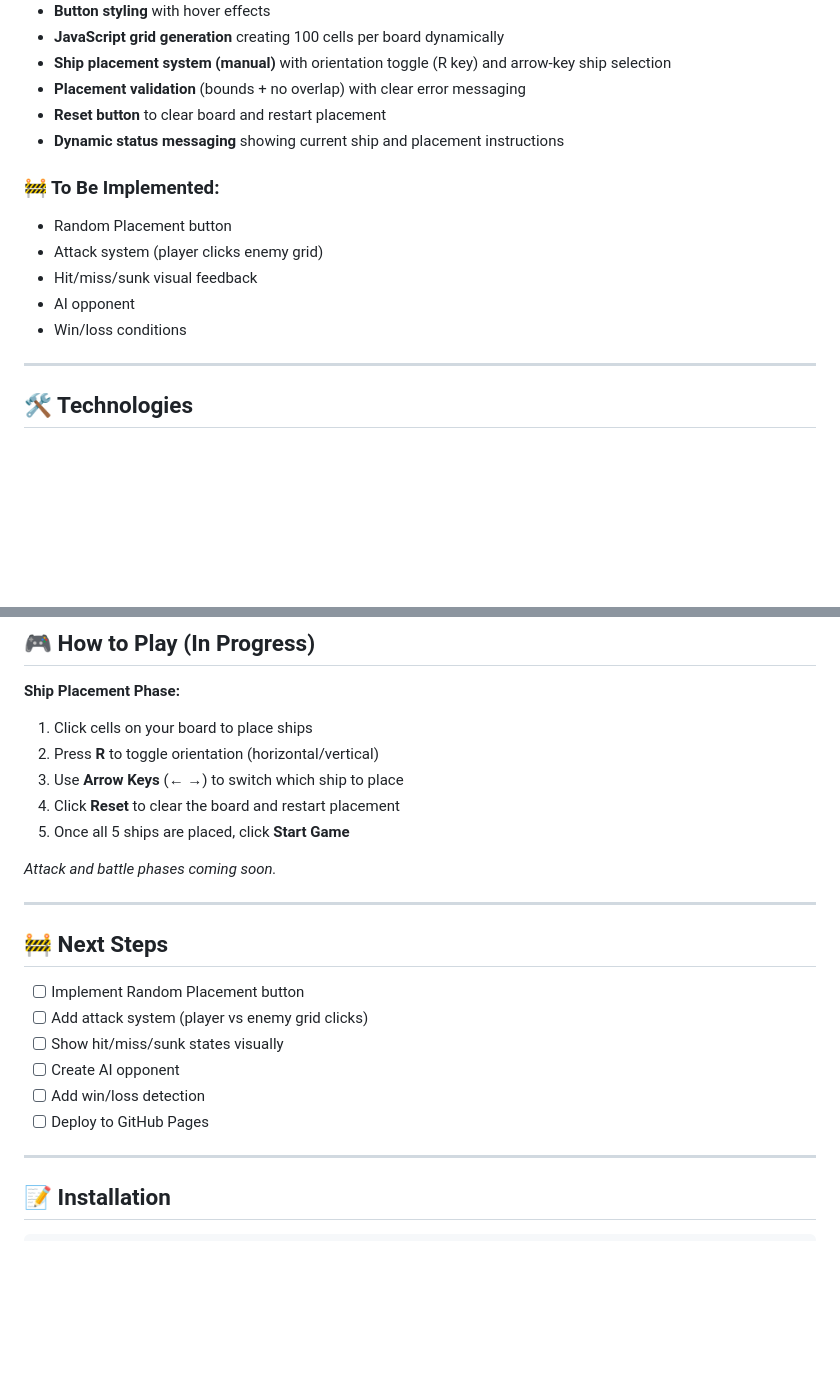
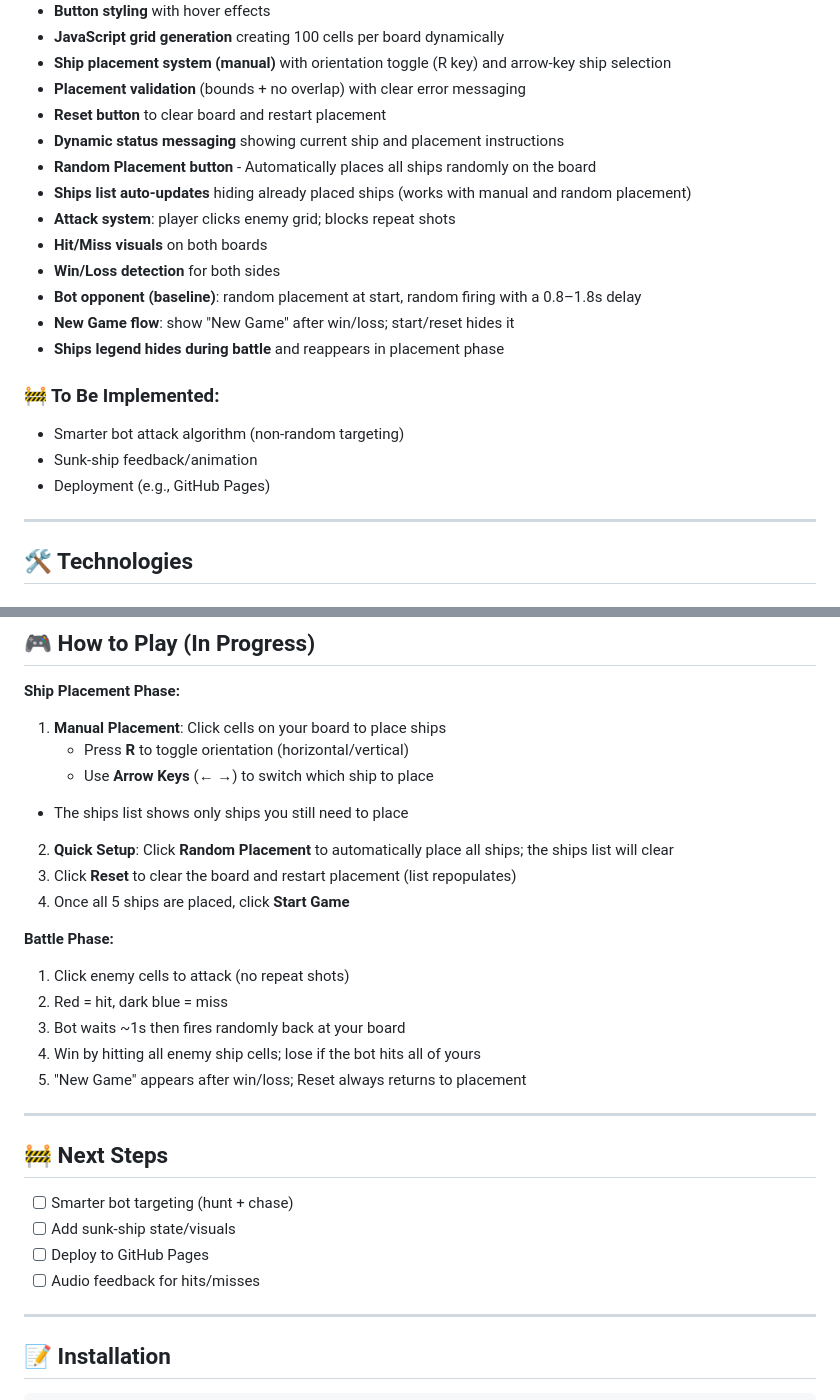
Before and after one commit to mihai2500/battleships, a Markdown page: README.md, 2 parts joined by grey strips. Rendered like a GitHub page; blank space fills up the shorter version.

Commit message:
Updated documentation - Initial playable battleships

```diff
--- a/README.md
+++ b/README.md
@@ -14,13 +14,19 @@ A web-based implementation of the classic Battleships game. Currently in develop
 - **Placement validation** (bounds + no overlap) with clear error messaging
 - **Reset button** to clear board and restart placement
 - **Dynamic status messaging** showing current ship and placement instructions
+- **Random Placement button** - Automatically places all ships randomly on the board
+ - **Ships list auto-updates** hiding already placed ships (works with manual and random placement)
+ - **Attack system**: player clicks enemy grid; blocks repeat shots
+ - **Hit/Miss visuals** on both boards
+ - **Win/Loss detection** for both sides
+ - **Bot opponent (baseline)**: random placement at start, random firing with a 0.8–1.8s delay
+ - **New Game flow**: show "New Game" after win/loss; start/reset hides it
+ - **Ships legend hides during battle** and reappears in placement phase
 
 ### 🚧 To Be Implemented:
-- Random Placement button
-- Attack system (player clicks enemy grid)
-- Hit/miss/sunk visual feedback
-- AI opponent
-- Win/loss conditions
+- Smarter bot attack algorithm (non-random targeting)
+- Sunk-ship feedback/animation
+- Deployment (e.g., GitHub Pages)
 
 ---
 
@@ -83,24 +93,29 @@ battleships/
 ## 🎮 How to Play (In Progress)
 
 **Ship Placement Phase:**
-1. Click cells on your board to place ships
-2. Press **R** to toggle orientation (horizontal/vertical)
-3. Use **Arrow Keys** (← →) to switch which ship to place
-4. Click **Reset** to clear the board and restart placement
-5. Once all 5 ships are placed, click **Start Game**
+1. **Manual Placement**: Click cells on your board to place ships
+   - Press **R** to toggle orientation (horizontal/vertical)
+   - Use **Arrow Keys** (← →) to switch which ship to place
+  - The ships list shows only ships you still need to place
+2. **Quick Setup**: Click **Random Placement** to automatically place all ships; the ships list will clear
+3. Click **Reset** to clear the board and restart placement (list repopulates)
+4. Once all 5 ships are placed, click **Start Game**
 
-*Attack and battle phases coming soon.*
+**Battle Phase:**
+1. Click enemy cells to attack (no repeat shots)
+2. Red = hit, dark blue = miss
+3. Bot waits ~1s then fires randomly back at your board
+4. Win by hitting all enemy ship cells; lose if the bot hits all of yours
+5. "New Game" appears after win/loss; Reset always returns to placement
 
 ---
 
 ## 🚧 Next Steps
 
-- [ ] Implement Random Placement button
-- [ ] Add attack system (player vs enemy grid clicks)
-- [ ] Show hit/miss/sunk states visually
-- [ ] Create AI opponent
-- [ ] Add win/loss detection
+- [ ] Smarter bot targeting (hunt + chase)
+- [ ] Add sunk-ship state/visuals
 - [ ] Deploy to GitHub Pages
+- [ ] Audio feedback for hits/misses
 
 ---
 
```
Also changed, not shown: other parts of README.md (+5 -1 lines).
